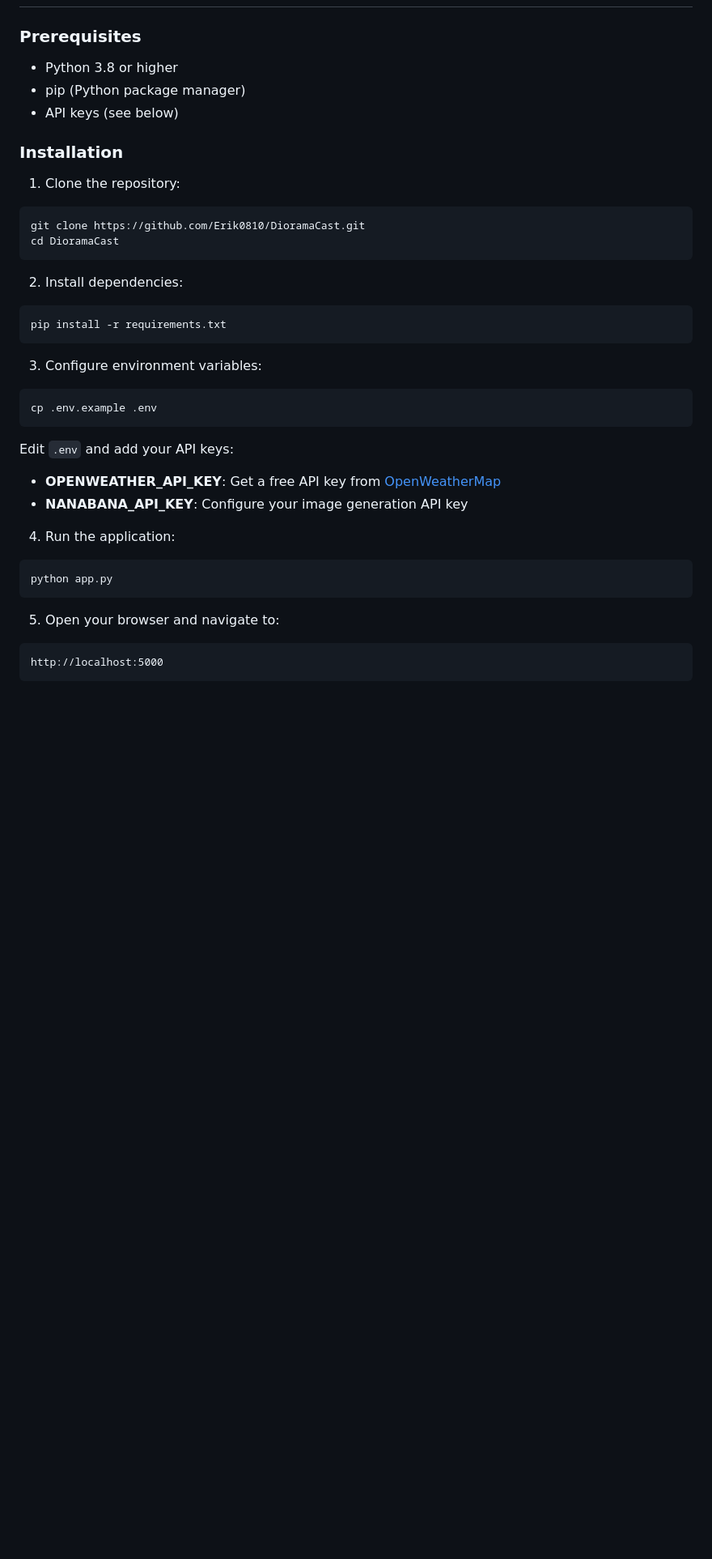
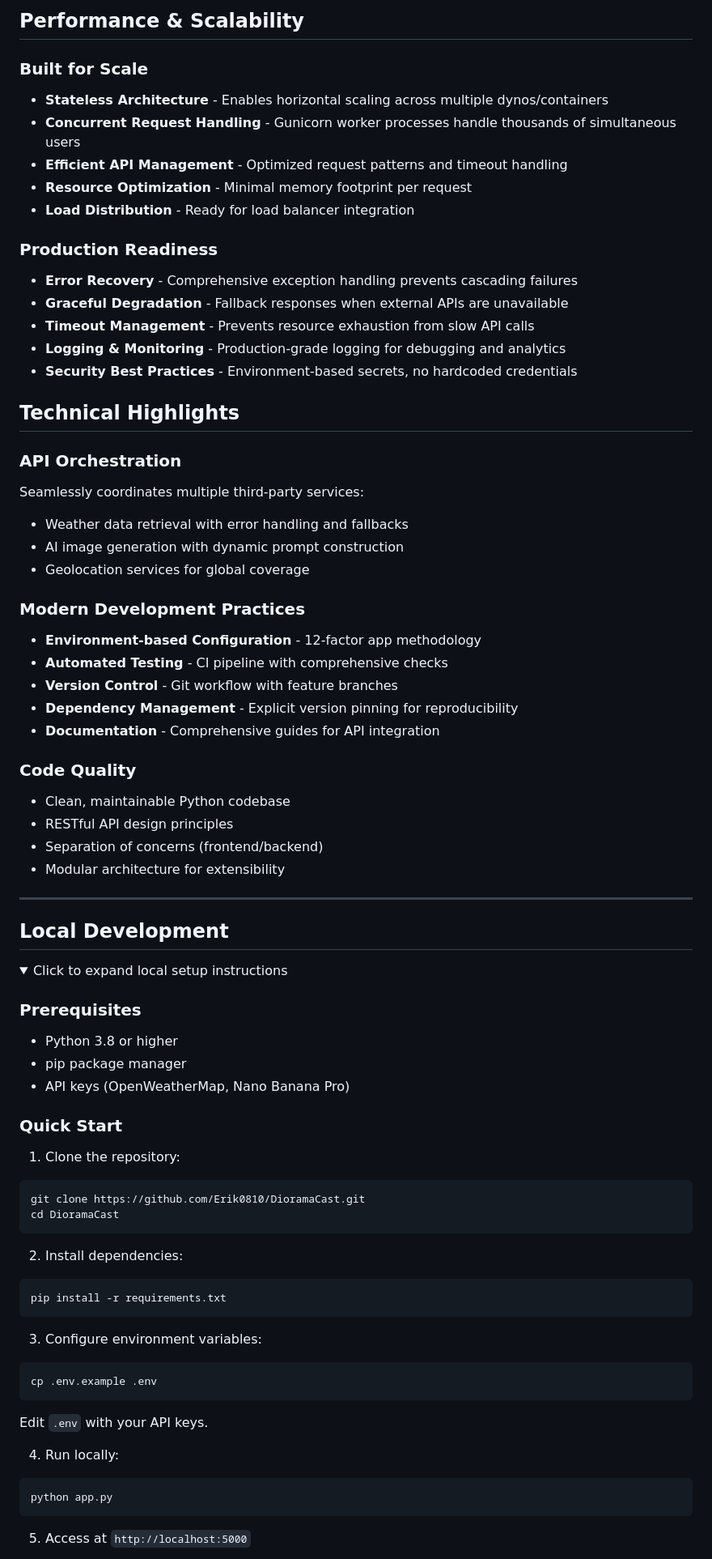
Before and after one commit to Erik0810/DioramaCast, a Markdown page: README.md, the part around one of its changes. Shown at 81% size. GitHub-like rendering; folded sections open; blank space fills up the shorter version.

````diff
--- a/README.md
+++ b/README.md
@@ -19,11 +143,55 @@ DioramaCast is a modern Flask web application that combines real-time weather da
+## Performance & Scalability
+
+### Built for Scale
+
+- **Stateless Architecture** - Enables horizontal scaling across multiple dynos/containers
+- **Concurrent Request Handling** - Gunicorn worker processes handle thousands of simultaneous users
+- **Efficient API Management** - Optimized request patterns and timeout handling
+- **Resource Optimization** - Minimal memory footprint per request
+- **Load Distribution** - Ready for load balancer integration
+
+### Production Readiness
+
+- **Error Recovery** - Comprehensive exception handling prevents cascading failures
+- **Graceful Degradation** - Fallback responses when external APIs are unavailable
+- **Timeout Management** - Prevents resource exhaustion from slow API calls
+- **Logging & Monitoring** - Production-grade logging for debugging and analytics
+- **Security Best Practices** - Environment-based secrets, no hardcoded credentials
+
+## Technical Highlights
+
+### API Orchestration
+Seamlessly coordinates multiple third-party services:
+- Weather data retrieval with error handling and fallbacks
+- AI image generation with dynamic prompt construction
+- Geolocation services for global coverage
+
+### Modern Development Practices
+- **Environment-based Configuration** - 12-factor app methodology
+- **Automated Testing** - CI pipeline with comprehensive checks
+- **Version Control** - Git workflow with feature branches
+- **Dependency Management** - Explicit version pinning for reproducibility
+- **Documentation** - Comprehensive guides for API integration
+
+### Code Quality
+- Clean, maintainable Python codebase
+- RESTful API design principles
+- Separation of concerns (frontend/backend)
+- Modular architecture for extensibility
+
+---
+
+## Local Development
+
+<details>
+<summary>Click to expand local setup instructions</summary>
 
 ### Prerequisites
+- Python 3.8 or higher
+- pip package manager
+- API keys (OpenWeatherMap, Nano Banana Pro)
 
-- Python 3.8 or higher
-- pip (Python package manager)
-- API keys (see below)
-
-### Installation
+### Quick Start
 
 1. Clone the repository:
 ```bash
@@ -40,18 +208,12 @@ pip install -r requirements.txt
 ```bash
 cp .env.example .env
 ```
+Edit `.env` with your API keys.
 
-Edit `.env` and add your API keys:
-- **OPENWEATHER_API_KEY**: Get a free API key from [OpenWeatherMap](https://openweathermap.org/api)
-- **NANABANA_API_KEY**: Configure your image generation API key
-
-4. Run the application:
+4. Run locally:
 ```bash
 python app.py
 ```
 
-5. Open your browser and navigate to:
-```
-http://localhost:5000
-```
+5. Access at `http://localhost:5000`
 
````
Also changed, not shown: other parts of README.md (+145 -118 lines).
